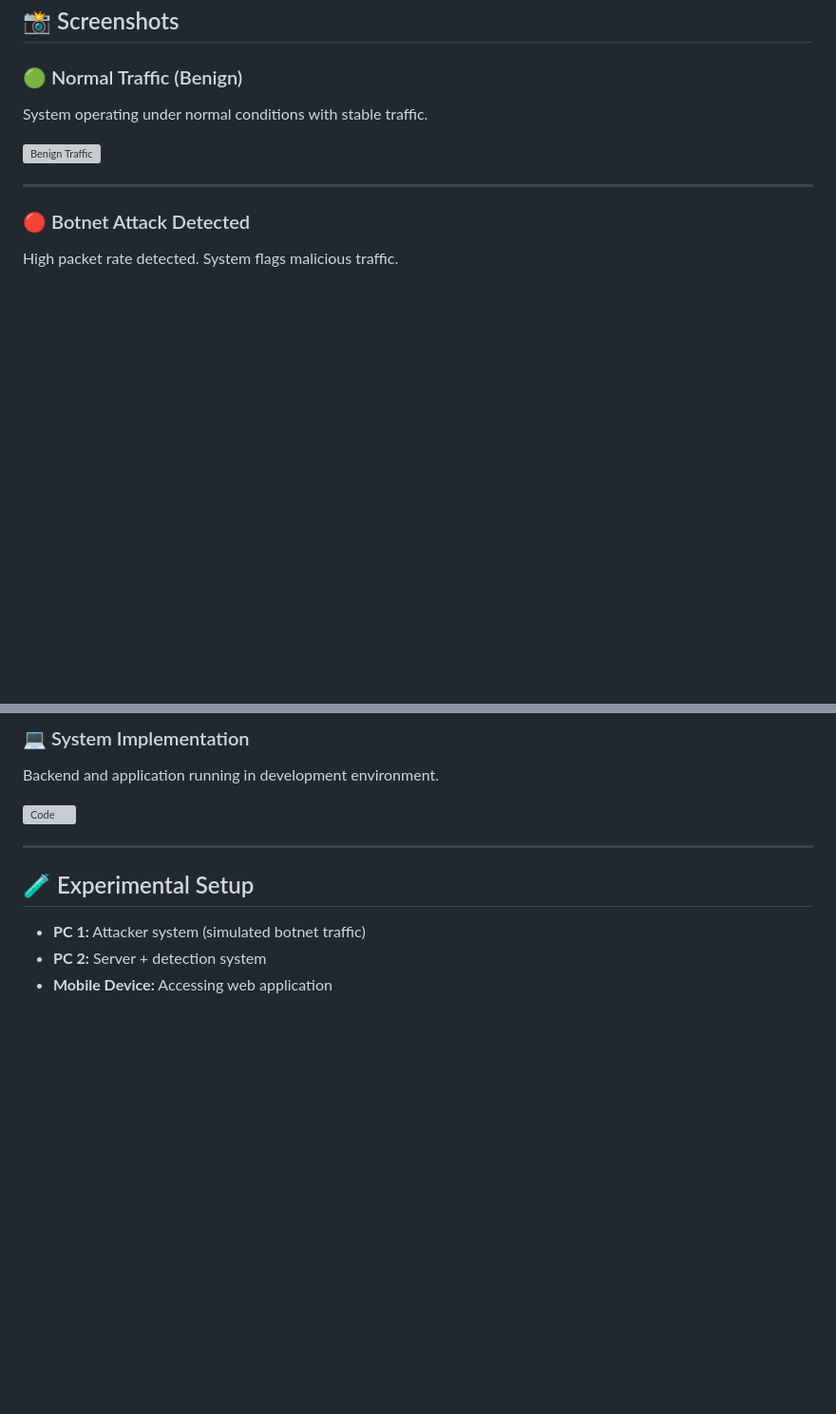
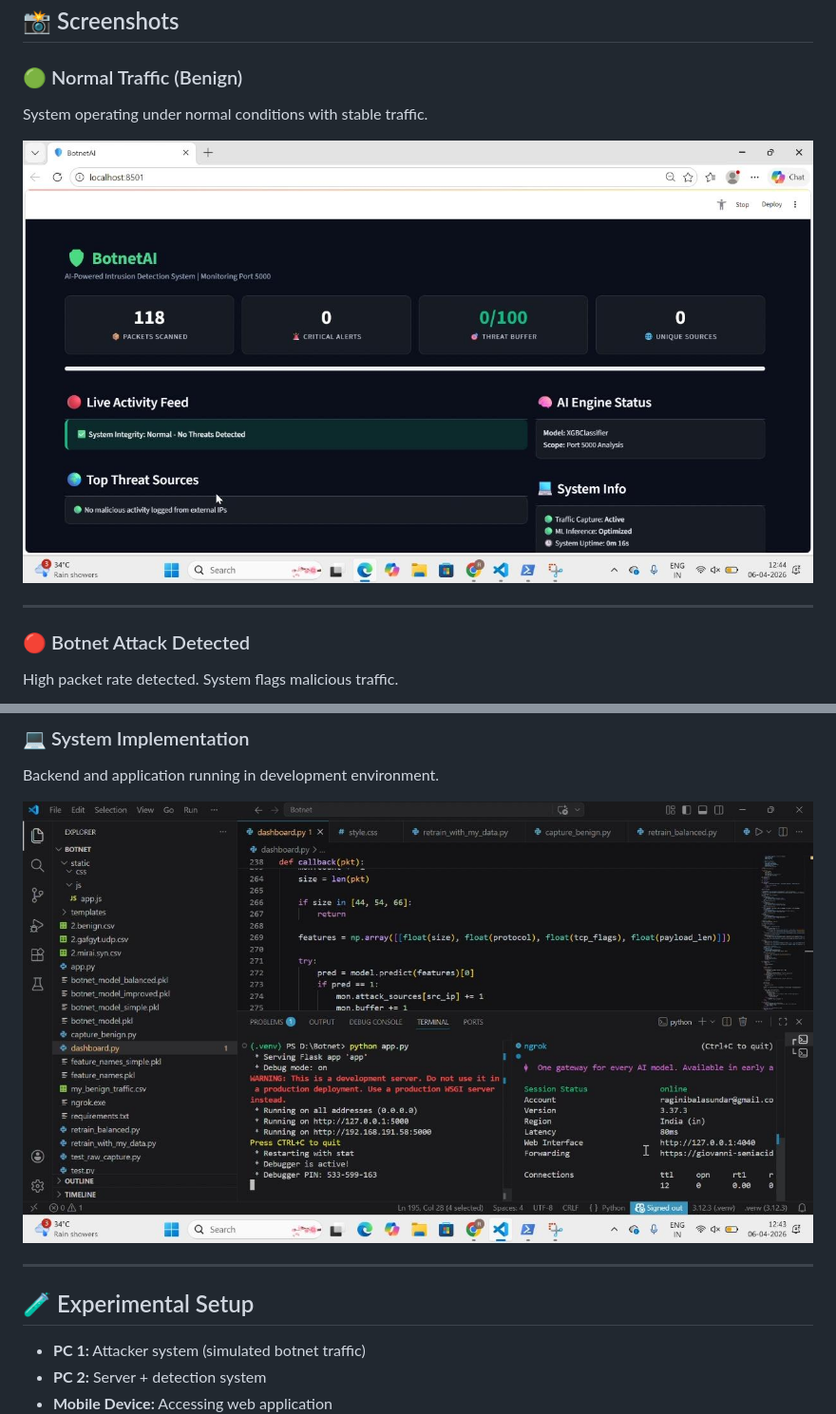
Before and after one commit to sovi75/Ai_Botnet_Detector, a Markdown page: README.md, 2 parts joined by grey strips. Shown at 95% size. Rendered like a GitHub page; blank space fills up the shorter version; grey boxes are pictures that could not be loaded.

Commit message:
Change images in README from PNG to JPEG
Updated image formats in README from PNG to JPEG.

```diff
--- a/README.md
+++ b/README.md
@@ -86,7 +86,7 @@ Streamlit Dashboard
 
 System operating under normal conditions with stable traffic.
 
-![Benign Traffic](images/benign.png)
+![Benign Traffic](images/benign.jpeg)
 
 ---
 
@@ -104,7 +104,7 @@ High packet rate detected. System flags malicious traffic.
 
 Backend and application running in development environment.
 
-![Code](images/code.png)
+![Code](images/code.jpeg)
 
 ---
 
```
Also changed, not shown: other parts of README.md (+3 -3 lines).
